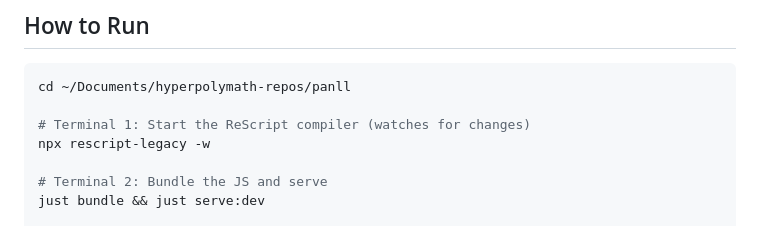
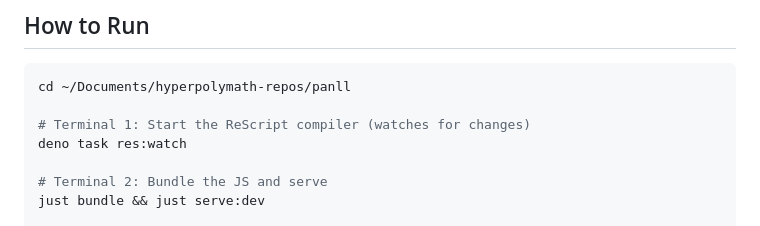
Before and after one commit to hyperpolymath/panll, a Markdown page: docs/guides/QUICKSTART-FOR-SON.md, the part around the change. Drawn GitHub-style.

```diff
--- a/docs/guides/QUICKSTART-FOR-SON.md
+++ b/docs/guides/QUICKSTART-FOR-SON.md
@@ -16,7 +16,7 @@ On top of these, there are **overlay panels** you can open from the panel bar (v
 cd ~/Documents/hyperpolymath-repos/panll
 
 # Terminal 1: Start the ReScript compiler (watches for changes)
-npx rescript-legacy -w
+deno task res:watch
 
 # Terminal 2: Bundle the JS and serve
 just bundle && just serve:dev
```
Also changed, not shown: docs/developer-guide.md (+2 -3 lines).
